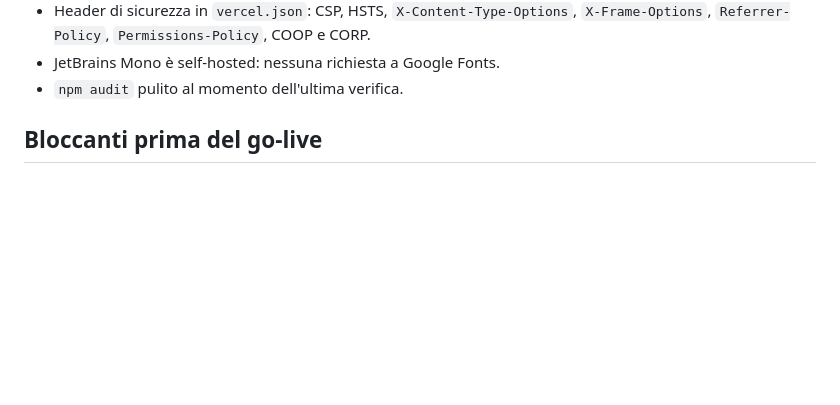
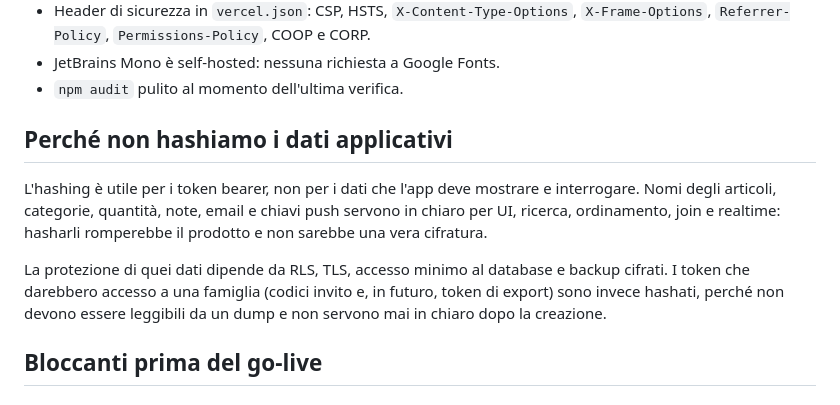
Before and after one commit to sartosartofam/spesa, a Markdown page: docs/SECURITY.md, the part around the change. Rendered like a GitHub page; blank space fills up the shorter version.

Commit message:
docs(security): spiega perché i dati applicativi restano in chiaro

```diff
--- a/docs/SECURITY.md
+++ b/docs/SECURITY.md
@@ -27,6 +27,18 @@ Ultimo aggiornamento: ottobre 2026.
   `X-Frame-Options`, `Referrer-Policy`, `Permissions-Policy`, COOP e CORP.
 - JetBrains Mono è self-hosted: nessuna richiesta a Google Fonts.
 - `npm audit` pulito al momento dell'ultima verifica.
+
+## Perché non hashiamo i dati applicativi
+
+L'hashing è utile per i token bearer, non per i dati che l'app deve mostrare e
+interrogare. Nomi degli articoli, categorie, quantità, note, email e chiavi push
+servono in chiaro per UI, ricerca, ordinamento, join e realtime: hasharli
+romperebbe il prodotto e non sarebbe una vera cifratura.
+
+La protezione di quei dati dipende da RLS, TLS, accesso minimo al database e
+backup cifrati. I token che darebbero accesso a una famiglia (codici invito e,
+in futuro, token di export) sono invece hashati, perché non devono essere
+leggibili da un dump e non servono mai in chiaro dopo la creazione.
 
 ## Bloccanti prima del go-live
 
```
